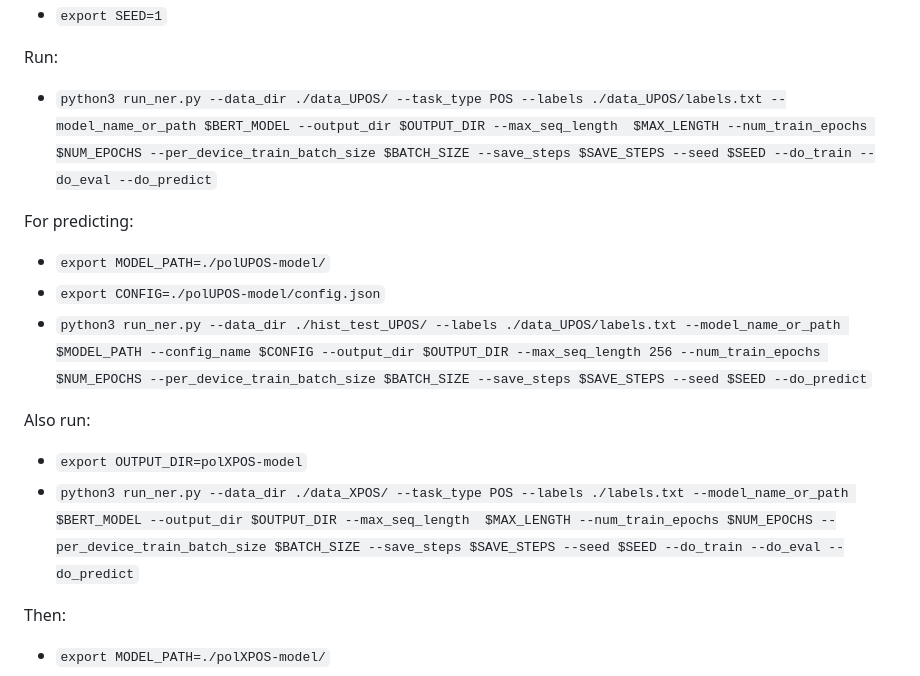
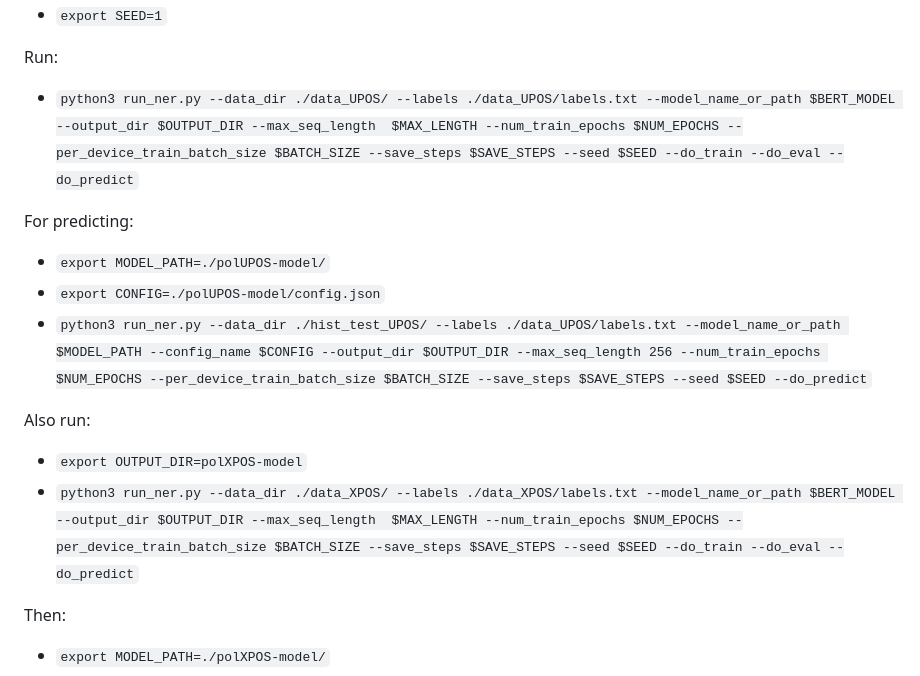
Before and after one commit to Turtilla/swe-ma-thesis, a Markdown page: code/bert/readme.md, the part around the change. Rendered like a GitHub page.

```diff
--- a/code/bert/readme.md
+++ b/code/bert/readme.md
@@ -38,7 +38,7 @@ Set up:
 + ``export SEED=1``
 
 Run:
-+ ``python3 run_ner.py --data_dir ./data_UPOS/ --task_type POS --labels ./data_UPOS/labels.txt --model_name_or_path $BERT_MODEL --output_dir $OUTPUT_DIR --max_seq_length  $MAX_LENGTH --num_train_epochs $NUM_EPOCHS --per_device_train_batch_size $BATCH_SIZE --save_steps $SAVE_STEPS --seed $SEED --do_train --do_eval --do_predict``
++ ``python3 run_ner.py --data_dir ./data_UPOS/ --labels ./data_UPOS/labels.txt --model_name_or_path $BERT_MODEL --output_dir $OUTPUT_DIR --max_seq_length  $MAX_LENGTH --num_train_epochs $NUM_EPOCHS --per_device_train_batch_size $BATCH_SIZE --save_steps $SAVE_STEPS --seed $SEED --do_train --do_eval --do_predict``
 
 For predicting:
 + ``export MODEL_PATH=./polUPOS-model/``
@@ -47,7 +47,7 @@ For predicting:
 
 Also run:
 + ``export OUTPUT_DIR=polXPOS-model``
-+ ``python3 run_ner.py --data_dir ./data_XPOS/ --task_type POS --labels ./labels.txt --model_name_or_path $BERT_MODEL --output_dir $OUTPUT_DIR --max_seq_length  $MAX_LENGTH --num_train_epochs $NUM_EPOCHS --per_device_train_batch_size $BATCH_SIZE --save_steps $SAVE_STEPS --seed $SEED --do_train --do_eval --do_predict``
++ ``python3 run_ner.py --data_dir ./data_XPOS/ --labels ./data_XPOS/labels.txt --model_name_or_path $BERT_MODEL --output_dir $OUTPUT_DIR --max_seq_length  $MAX_LENGTH --num_train_epochs $NUM_EPOCHS --per_device_train_batch_size $BATCH_SIZE --save_steps $SAVE_STEPS --seed $SEED --do_train --do_eval --do_predict``
 
 Then:
 + ``export MODEL_PATH=./polXPOS-model/``
```
